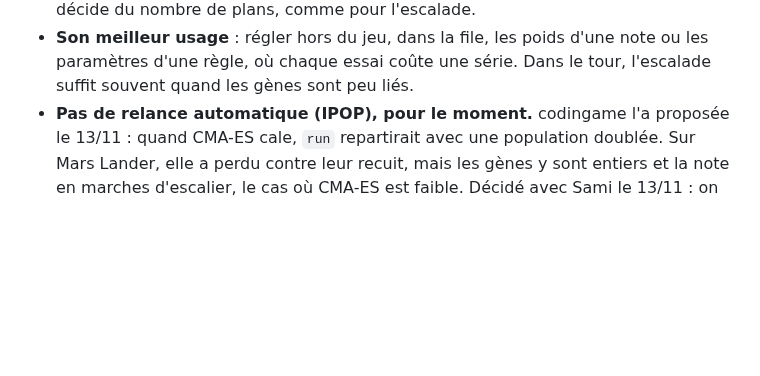
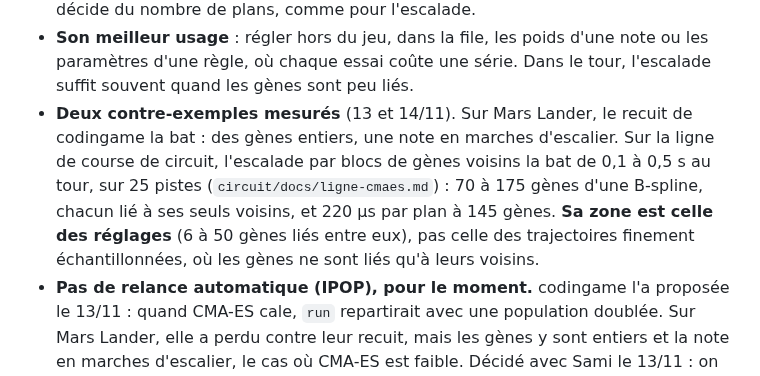
Before and after one commit to samiyc/mcts-commun, a Markdown page: README.md, the part around the change. Drawn GitHub-style; blank space fills up the shorter version.

Commit message:
CMA-ES : les deux contre-exemples mesurés, Mars Lander et la ligne de circuit
Co-Authored-By: Claude Opus 5.5 <noreply@anthropic.com>
Claude-Session: https://claude.ai/code/session_015Xt6DKTz8YmRwXifzaVvja

```diff
--- a/README.md
+++ b/README.md
@@ -295,6 +295,11 @@ const again = createCmaes({ genes: 12, from: JSON.parse(readFileSync("cmaes.json
   est en n²). Dans un tour de 50 ms, c'est le score qui décide du nombre de plans, comme pour l'escalade.
 - **Son meilleur usage** : régler hors du jeu, dans la file, les poids d'une note ou les paramètres d'une règle, où
   chaque essai coûte une série. Dans le tour, l'escalade suffit souvent quand les gènes sont peu liés.
+- **Deux contre-exemples mesurés** (13 et 14/11). Sur Mars Lander, le recuit de codingame la bat : des gènes entiers,
+  une note en marches d'escalier. Sur la ligne de course de circuit, l'escalade par blocs de gènes voisins la bat de
+  0,1 à 0,5 s au tour, sur 25 pistes (`circuit/docs/ligne-cmaes.md`) : 70 à 175 gènes d'une B-spline, chacun lié à ses
+  seuls voisins, et 220 µs par plan à 145 gènes. **Sa zone est celle des réglages** (6 à 50 gènes liés entre eux),
+  pas celle des trajectoires finement échantillonnées, où les gènes ne sont liés qu'à leurs voisins.
 - **Pas de relance automatique (IPOP), pour le moment.** codingame l'a proposée le 13/11 : quand CMA-ES cale, `run`
   repartirait avec une population doublée. Sur Mars Lander, elle a perdu contre leur recuit, mais les gènes y sont
   entiers et la note en marches d'escalier, le cas où CMA-ES est faible. Décidé avec Sami le 13/11 : on attend qu'un
```
